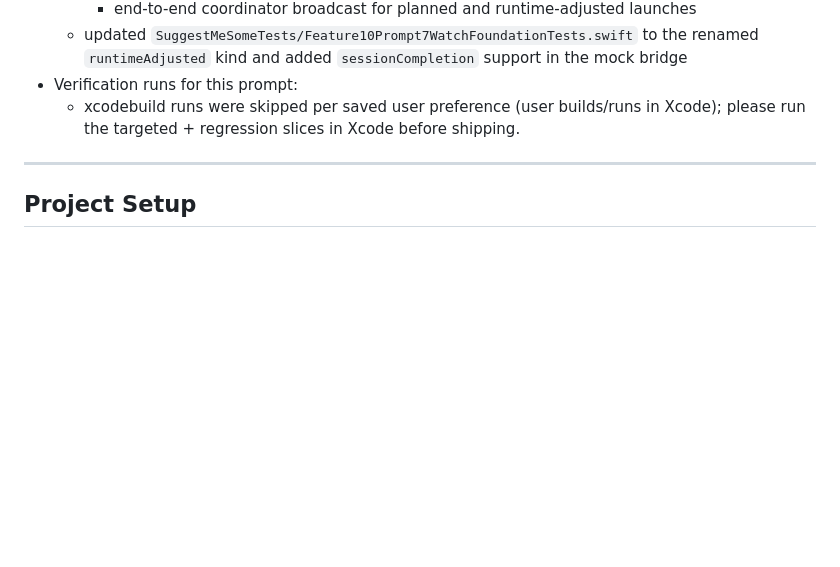
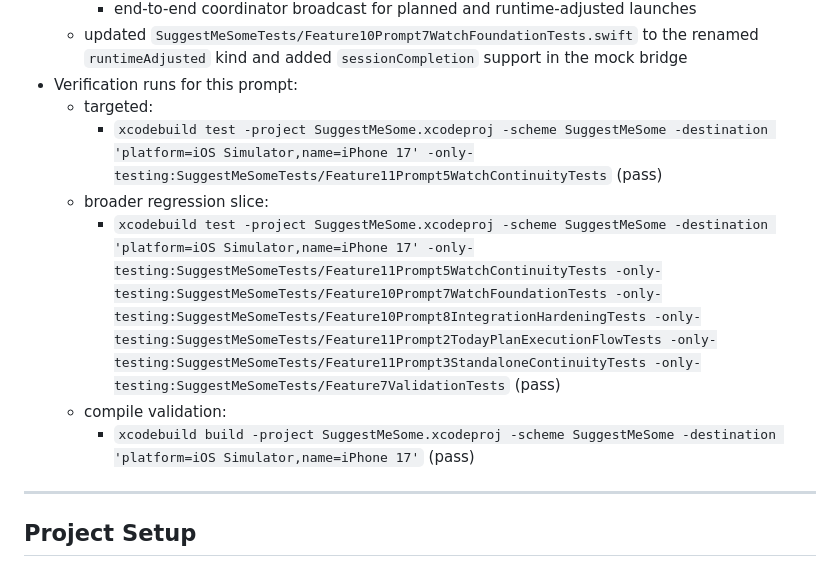
Before and after one commit to bigYaointheSpot/SuggestMeSome, a Markdown page: README.md, the part around the change. Drawn GitHub-style; blank space fills up the shorter version.

Commit message:
docs: record Prompt 5 verification runs in README
Targeted Feature11Prompt5WatchContinuityTests suite, broader watch +
Today Plan regression slice, and full project build all pass.

Co-Authored-By: Claude Opus 4.6 <noreply@anthropic.com>

```diff
--- a/README.md
+++ b/README.md
@@ -2276,7 +2276,12 @@ Additive sync architecture groundwork so persisted training/coaching entities ca
     - end-to-end coordinator broadcast for planned and runtime-adjusted launches
   - updated `SuggestMeSomeTests/Feature10Prompt7WatchFoundationTests.swift` to the renamed `runtimeAdjusted` kind and added `sessionCompletion` support in the mock bridge
 - Verification runs for this prompt:
-  - xcodebuild runs were skipped per saved user preference (user builds/runs in Xcode); please run the targeted + regression slices in Xcode before shipping.
+  - targeted:
+    - `xcodebuild test -project SuggestMeSome.xcodeproj -scheme SuggestMeSome -destination 'platform=iOS Simulator,name=iPhone 17' -only-testing:SuggestMeSomeTests/Feature11Prompt5WatchContinuityTests` (pass)
+  - broader regression slice:
+    - `xcodebuild test -project SuggestMeSome.xcodeproj -scheme SuggestMeSome -destination 'platform=iOS Simulator,name=iPhone 17' -only-testing:SuggestMeSomeTests/Feature11Prompt5WatchContinuityTests -only-testing:SuggestMeSomeTests/Feature10Prompt7WatchFoundationTests -only-testing:SuggestMeSomeTests/Feature10Prompt8IntegrationHardeningTests -only-testing:SuggestMeSomeTests/Feature11Prompt2TodayPlanExecutionFlowTests -only-testing:SuggestMeSomeTests/Feature11Prompt3StandaloneContinuityTests -only-testing:SuggestMeSomeTests/Feature7ValidationTests` (pass)
+  - compile validation:
+    - `xcodebuild build -project SuggestMeSome.xcodeproj -scheme SuggestMeSome -destination 'platform=iOS Simulator,name=iPhone 17'` (pass)
 
 ---
 
```
